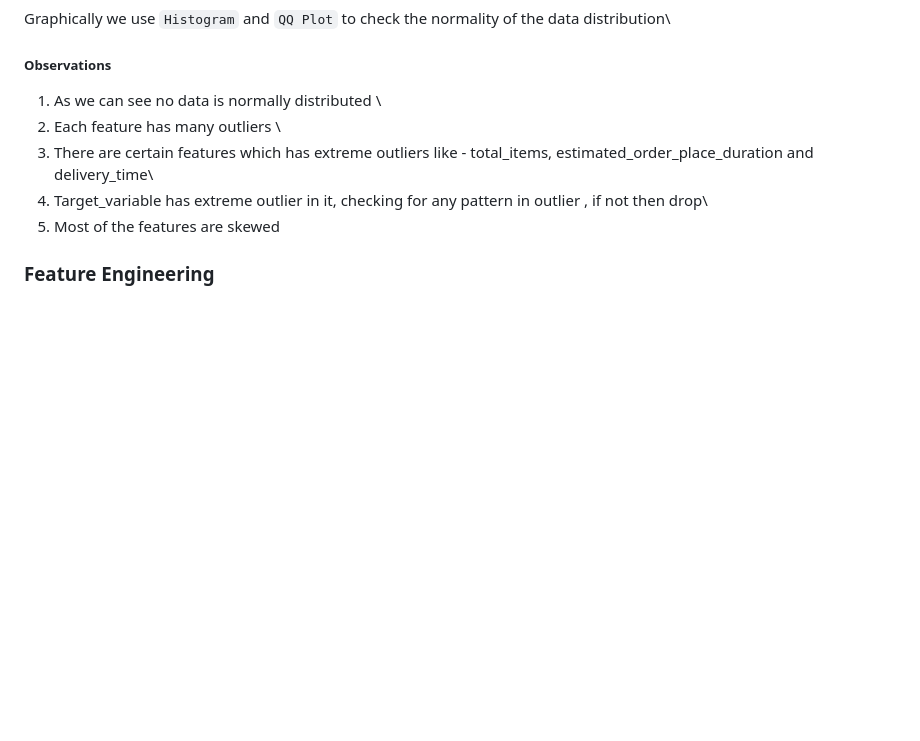
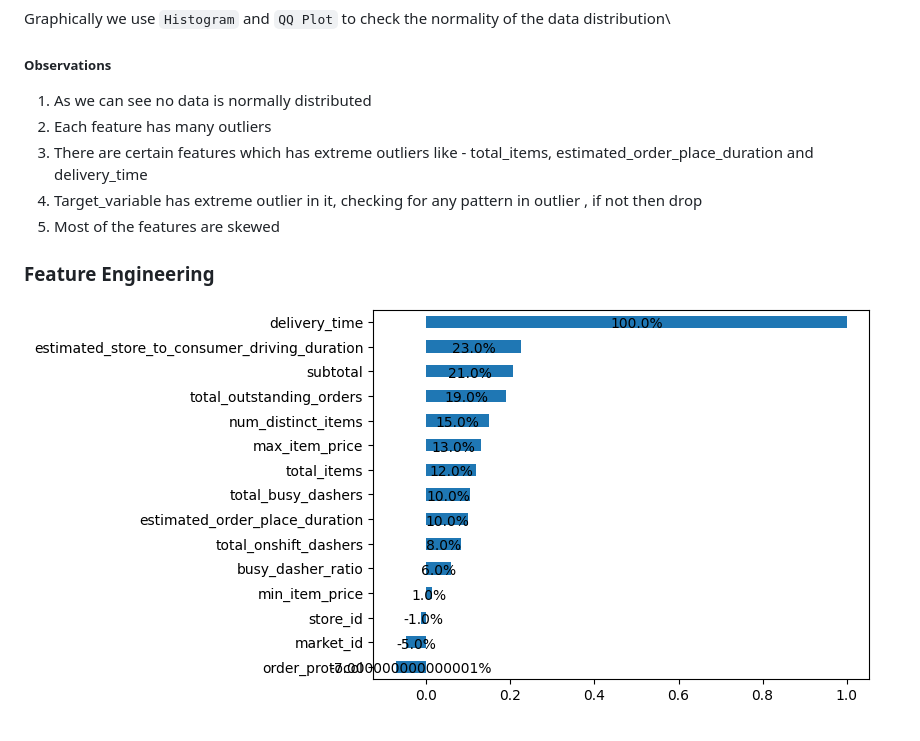
Before and after one commit to faisallshaikh/end_to_end_DoorDash, a Markdown page: README.md, the part around the change. GitHub-like rendering; pictures changed too: image.png (added); blank space fills up the shorter version.

```diff
--- a/README.md
+++ b/README.md
@@ -84,10 +84,12 @@ There are two ways to check the `data normality test`\
 Graphically we use `Histogram` and `QQ Plot` to check the normality of the data distribution\
 
 ##### Observations
-1. As we can see no data is normally distributed \
-2. Each feature has many outliers \
-3. There are certain features which has extreme outliers like - total_items,                  estimated_order_place_duration and delivery_time\
-4. Target_variable has extreme outlier in it, checking for any pattern in outlier , if not then drop\
+1. As we can see no data is normally distributed
+2. Each feature has many outliers
+3. There are certain features which has extreme outliers like - total_items,                  estimated_order_place_duration and delivery_time
+4. Target_variable has extreme outlier in it, checking for any pattern in outlier , if not then drop
 5. Most of the features are skewed
 
 ### Feature Engineering
+
+![alt text](image.png)
```
